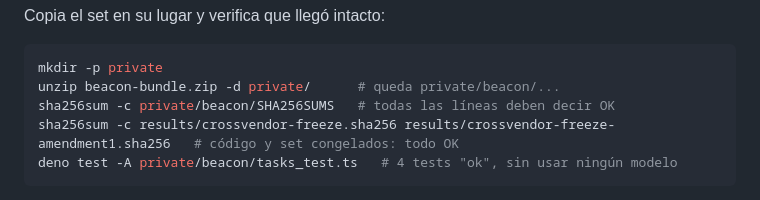
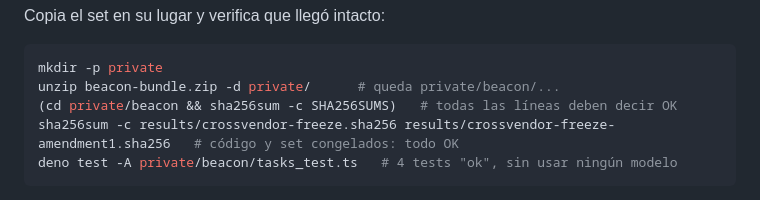
Before and after one commit to Rixmerz/phrasebook, a Markdown page: docs/runner-guide.md, the part around the change. Drawn GitHub-style.

Commit message:
Runner guide: check the set's hashes from inside its folder
Co-Authored-By: Claude Opus 5.5 <noreply@anthropic.com>
Claude-Session: https://claude.ai/code/session_0164oJYCJ2xC97fAiEzkVbAe

````diff
--- a/docs/runner-guide.md
+++ b/docs/runner-guide.md
@@ -69,7 +69,7 @@ Copia el set en su lugar y verifica que llegó intacto:
 ```sh
 mkdir -p private
 unzip beacon-bundle.zip -d private/      # queda private/beacon/...
-sha256sum -c private/beacon/SHA256SUMS   # todas las líneas deben decir OK
+(cd private/beacon && sha256sum -c SHA256SUMS)   # todas las líneas deben decir OK
 sha256sum -c results/crossvendor-freeze.sha256 results/crossvendor-freeze-amendment1.sha256   # código y set congelados: todo OK
 deno test -A private/beacon/tasks_test.ts   # 4 tests "ok", sin usar ningún modelo
 ```
````
